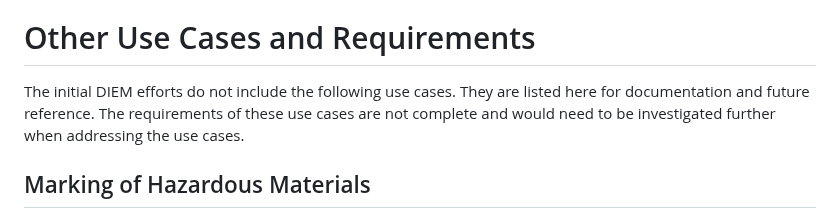
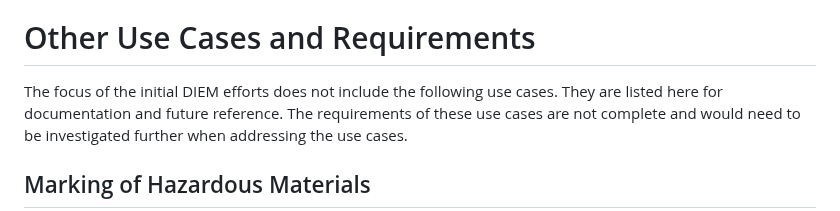
Before and after one commit to felixlinker/diem-requirements, a Markdown page: draft-linker-diem-requirements.md, the part around the change. Drawn GitHub-style.

Commit message:
Add "the focus"

```diff
--- a/draft-linker-diem-requirements.md
+++ b/draft-linker-diem-requirements.md
@@ -76,7 +76,7 @@ Additionally, this use case has the following requirements:
 
 # Other Use Cases and Requirements
 
-The initial DIEM efforts do not include the following use cases.
+The focus of the initial DIEM efforts does not include the following use cases.
 They are listed here for documentation and future reference.
 The requirements of these use cases are not complete and would need to be investigated further when addressing the use cases.
 
```
